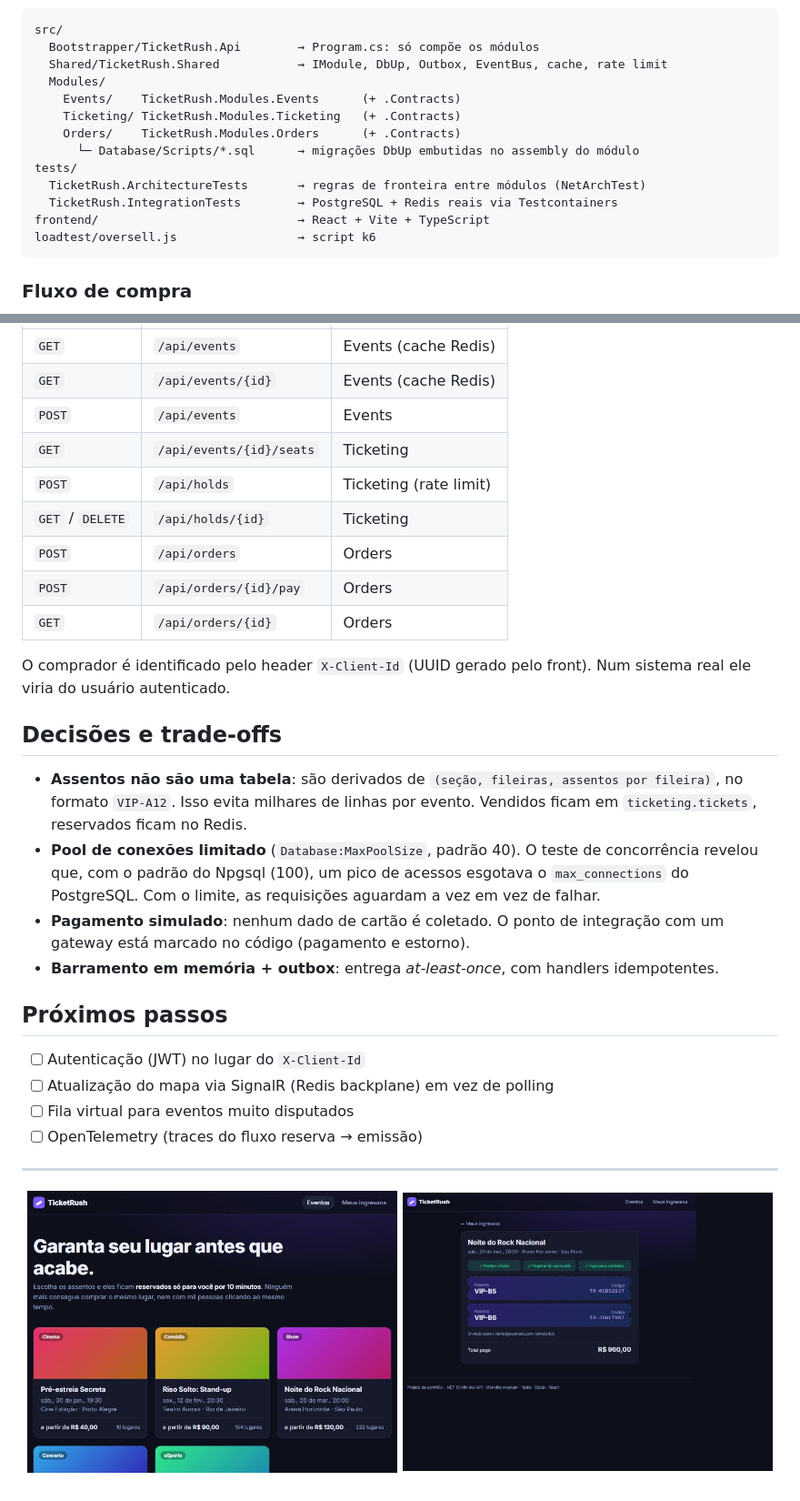
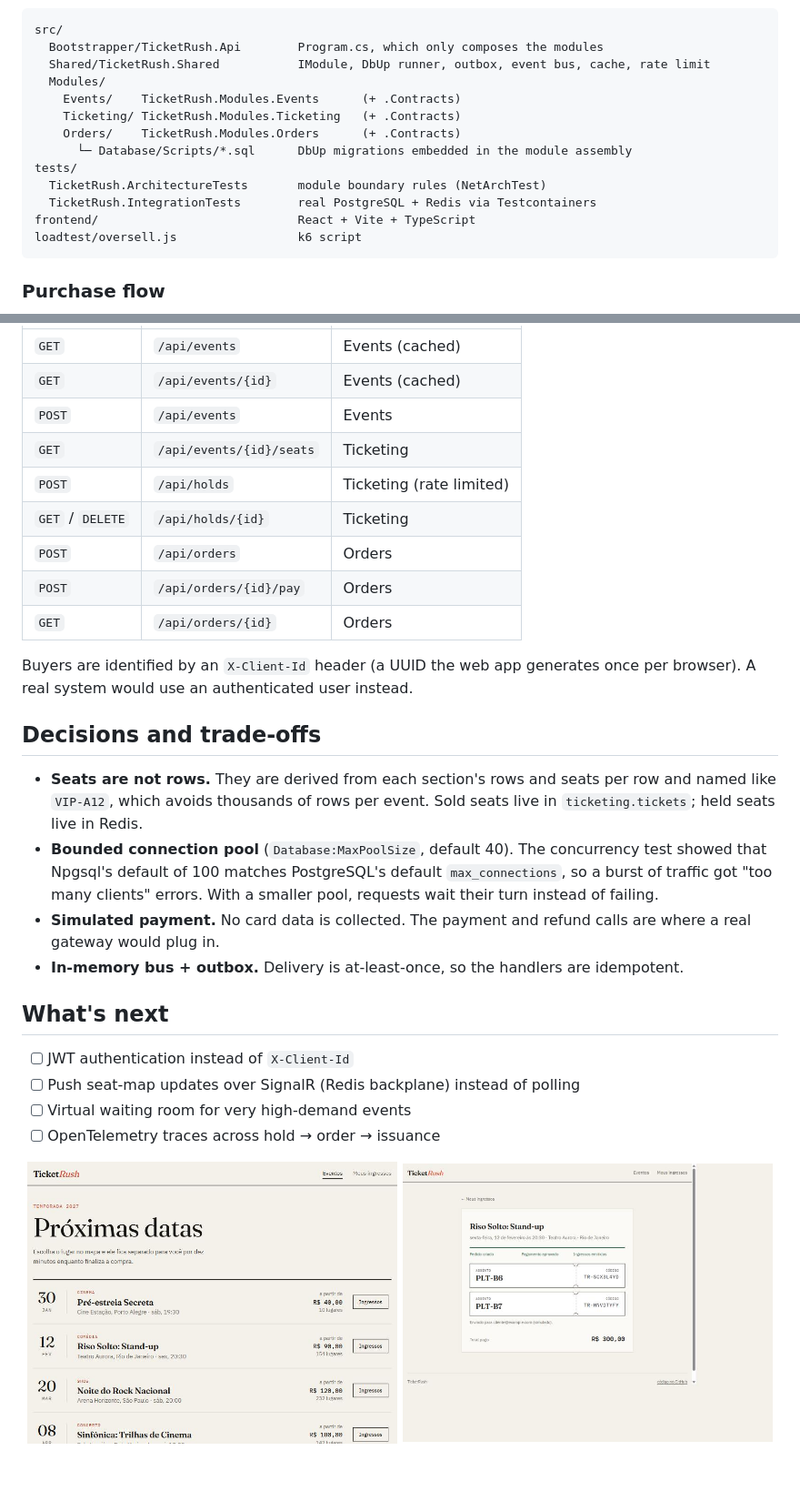
Before and after one commit to lucasGomes01/TicketRush, a Markdown page: README.md, 2 parts joined by grey strips. Shown at 91% size. Drawn GitHub-style; pictures changed too: docs/home.jpg, docs/tickets.jpg.

````diff
--- a/README.md
+++ b/README.md
@@ -58,21 +56,21 @@ flowchart LR
 
 ```
 src/
-  Bootstrapper/TicketRush.Api        → Program.cs: só compõe os módulos
-  Shared/TicketRush.Shared           → IModule, DbUp, Outbox, EventBus, cache, rate limit
+  Bootstrapper/TicketRush.Api        Program.cs, which only composes the modules
+  Shared/TicketRush.Shared           IModule, DbUp runner, outbox, event bus, cache, rate limit
   Modules/
     Events/    TicketRush.Modules.Events      (+ .Contracts)
     Ticketing/ TicketRush.Modules.Ticketing   (+ .Contracts)
     Orders/    TicketRush.Modules.Orders      (+ .Contracts)
-      └─ Database/Scripts/*.sql      → migrações DbUp embutidas no assembly do módulo
+      └─ Database/Scripts/*.sql      DbUp migrations embedded in the module assembly
 tests/
-  TicketRush.ArchitectureTests       → regras de fronteira entre módulos (NetArchTest)
-  TicketRush.IntegrationTests        → PostgreSQL + Redis reais via Testcontainers
-frontend/                            → React + Vite + TypeScript
-loadtest/oversell.js                 → script k6
+  TicketRush.ArchitectureTests       module boundary rules (NetArchTest)
+  TicketRush.IntegrationTests        real PostgreSQL + Redis via Testcontainers
+frontend/                            React + Vite + TypeScript
+loadtest/oversell.js                 k6 script
 ```
 
-### Fluxo de compra
+### Purchase flow
 
 ```mermaid
 sequenceDiagram
@@ -168,30 +168,28 @@ docker run --rm -v "$PWD/loadtest:/scripts" -e BASE_URL=http://host.docker.inter
 | --- | --- | --- |
-| `GET` | `/api/events` | Events (cache Redis) |
-| `GET` | `/api/events/{id}` | Events (cache Redis) |
+| `GET` | `/api/events` | Events (cached) |
+| `GET` | `/api/events/{id}` | Events (cached) |
 | `POST` | `/api/events` | Events |
 | `GET` | `/api/events/{id}/seats` | Ticketing |
-| `POST` | `/api/holds` | Ticketing (rate limit) |
+| `POST` | `/api/holds` | Ticketing (rate limited) |
 | `GET` / `DELETE` | `/api/holds/{id}` | Ticketing |
 | `POST` | `/api/orders` | Orders |
 | `POST` | `/api/orders/{id}/pay` | Orders |
 | `GET` | `/api/orders/{id}` | Orders |
 
-O comprador é identificado pelo header `X-Client-Id` (UUID gerado pelo front). Num sistema real ele viria do usuário autenticado.
+Buyers are identified by an `X-Client-Id` header (a UUID the web app generates once per browser). A real system would use an authenticated user instead.
 
-## Decisões e trade-offs
+## Decisions and trade-offs
 
-- **Assentos não são uma tabela**: são derivados de `(seção, fileiras, assentos por fileira)`, no formato `VIP-A12`. Isso evita milhares de linhas por evento. Vendidos ficam em `ticketing.tickets`, reservados ficam no Redis.
-- **Pool de conexões limitado** (`Database:MaxPoolSize`, padrão 40). O teste de concorrência revelou que, com o padrão do Npgsql (100), um pico de acessos esgotava o `max_connections` do PostgreSQL. Com o limite, as requisições aguardam a vez em vez de falhar.
-- **Pagamento simulado**: nenhum dado de cartão é coletado. O ponto de integração com um gateway está marcado no código (pagamento e estorno).
-- **Barramento em memória + outbox**: entrega *at-least-once*, com handlers idempotentes.
+- **Seats are not rows.** They are derived from each section's rows and seats per row and named like `VIP-A12`, which avoids thousands of rows per event. Sold seats live in `ticketing.tickets`; held seats live in Redis.
+- **Bounded connection pool** (`Database:MaxPoolSize`, default 40). The concurrency test showed that Npgsql's default of 100 matches PostgreSQL's default `max_connections`, so a burst of traffic got "too many clients" errors. With a smaller pool, requests wait their turn instead of failing.
+- **Simulated payment.** No card data is collected. The payment and refund calls are where a real gateway would plug in.
+- **In-memory bus + outbox.** Delivery is at-least-once, so the handlers are idempotent.
 
-## Próximos passos
+## What's next
 
-- [ ] Autenticação (JWT) no lugar do `X-Client-Id`
-- [ ] Atualização do mapa via SignalR (Redis backplane) em vez de polling
-- [ ] Fila virtual para eventos muito disputados
-- [ ] OpenTelemetry (traces do fluxo reserva → emissão)
-
----
+- [ ] JWT authentication instead of `X-Client-Id`
+- [ ] Push seat-map updates over SignalR (Redis backplane) instead of polling
+- [ ] Virtual waiting room for very high-demand events
+- [ ] OpenTelemetry traces across hold → order → issuance
 
 <p align="center">
````
Also changed, not shown: other parts of README.md (+67 -67 lines), docs/seat-map.jpg, 11 other files.
